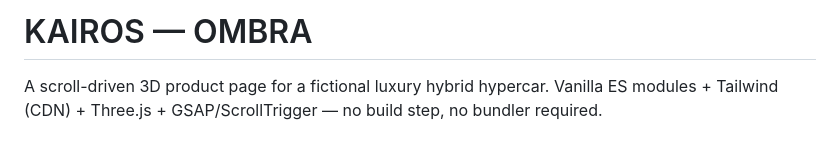
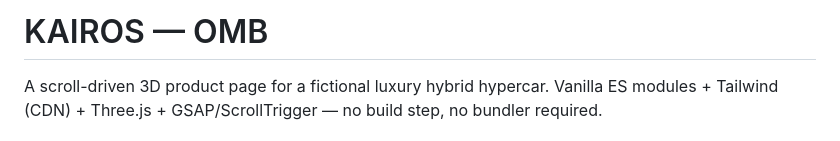
Before and after one commit to muxriddin-web/scroll-cars, a Markdown page: README.md, the part around the change. Rendered like a GitHub page.

Commit message:
Fix project name in README header

```diff
--- a/README.md
+++ b/README.md
@@ -1,4 +1,4 @@
-# KAIROS — OMBRA
+# KAIROS — OMB
 
 A scroll-driven 3D product page for a fictional luxury hybrid hypercar.
 Vanilla ES modules + Tailwind (CDN) + Three.js + GSAP/ScrollTrigger —
```
